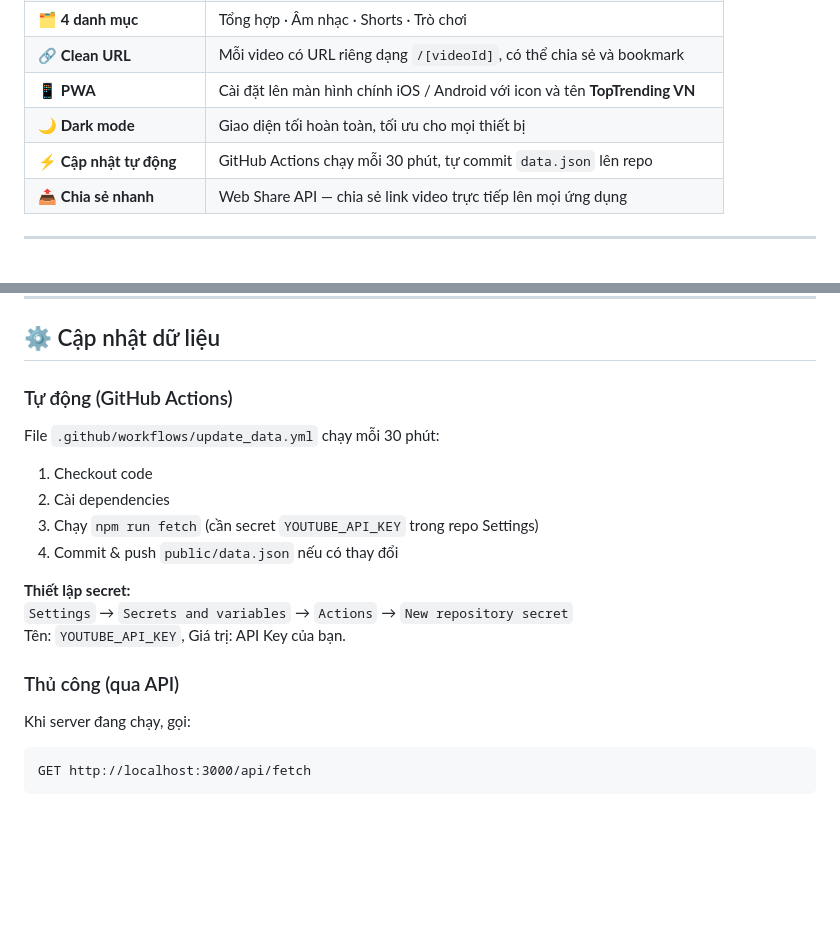
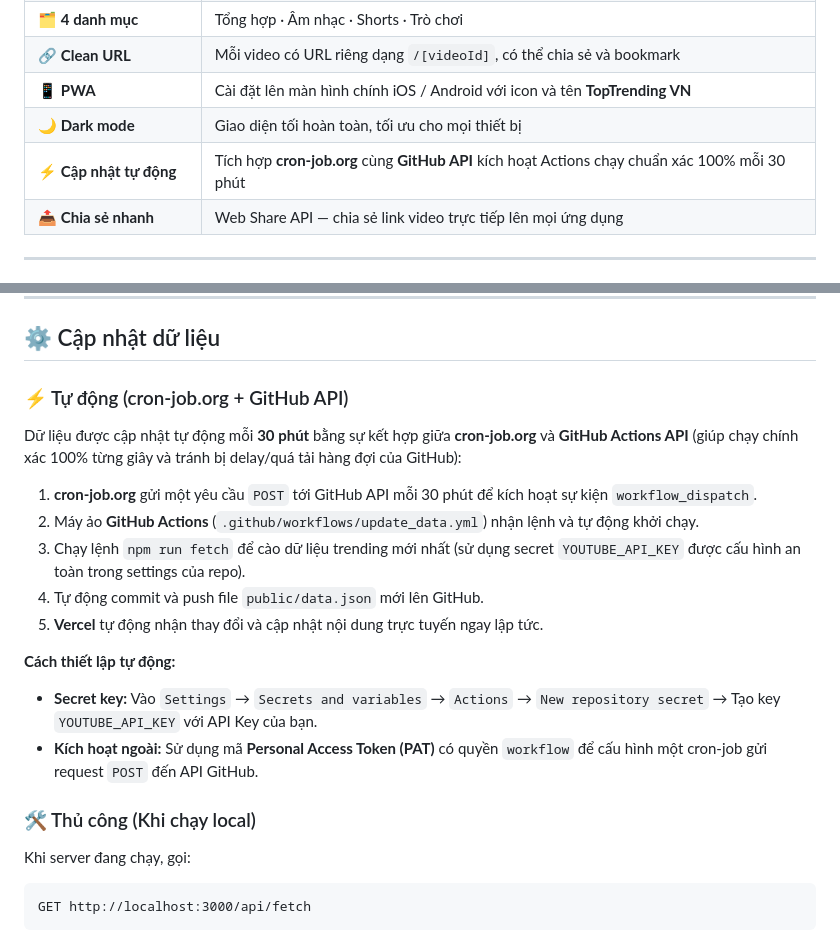
Before and after one commit to huyvu2512/TopTrending-VN, a Markdown page: README.md, 2 parts joined by grey strips. Drawn GitHub-style; blank space fills up the shorter version.

Commit message:
docs: update README and CONTRIBUTING with cron-job.org API trigger instructions

```diff
--- a/README.md
+++ b/README.md
@@ -49,7 +49,7 @@
 | 🔗 **Clean URL** | Mỗi video có URL riêng dạng `/[videoId]`, có thể chia sẻ và bookmark |
 | 📱 **PWA** | Cài đặt lên màn hình chính iOS / Android với icon và tên **TopTrending VN** |
 | 🌙 **Dark mode** | Giao diện tối hoàn toàn, tối ưu cho mọi thiết bị |
-| ⚡ **Cập nhật tự động** | GitHub Actions chạy mỗi 30 phút, tự commit `data.json` lên repo |
+| ⚡ **Cập nhật tự động** | Tích hợp **cron-job.org** cùng **GitHub API** kích hoạt Actions chạy chuẩn xác 100% mỗi 30 phút |
 | 📤 **Chia sẻ nhanh** | Web Share API — chia sẻ link video trực tiếp lên mọi ứng dụng |
 
 ---
@@ -131,20 +131,21 @@ Mở trình duyệt tại: [http://localhost:3000](http://localhost:3000)
 
 ## ⚙️ Cập nhật dữ liệu
 
-### Tự động (GitHub Actions)
+### ⚡ Tự động (cron-job.org + GitHub API)
 
-File `.github/workflows/update_data.yml` chạy mỗi 30 phút:
+Dữ liệu được cập nhật tự động mỗi **30 phút** bằng sự kết hợp giữa **cron-job.org** và **GitHub Actions API** (giúp chạy chính xác 100% từng giây và tránh bị delay/quá tải hàng đợi của GitHub):
 
-1. Checkout code
-2. Cài dependencies
-3. Chạy `npm run fetch` (cần secret `YOUTUBE_API_KEY` trong repo Settings)
-4. Commit & push `public/data.json` nếu có thay đổi
+1. **cron-job.org** gửi một yêu cầu `POST` tới GitHub API mỗi 30 phút để kích hoạt sự kiện `workflow_dispatch`.
+2. Máy ảo **GitHub Actions** (`.github/workflows/update_data.yml`) nhận lệnh và tự động khởi chạy.
+3. Chạy lệnh `npm run fetch` để cào dữ liệu trending mới nhất (sử dụng secret `YOUTUBE_API_KEY` được cấu hình an toàn trong settings của repo).
+4. Tự động commit và push file `public/data.json` mới lên GitHub.
+5. **Vercel** tự động nhận thay đổi và cập nhật nội dung trực tuyến ngay lập tức.
 
-**Thiết lập secret:**
-`Settings` → `Secrets and variables` → `Actions` → `New repository secret`
-Tên: `YOUTUBE_API_KEY`, Giá trị: API Key của bạn.
+**Cách thiết lập tự động:**
+* **Secret key:** Vào `Settings` → `Secrets and variables` → `Actions` → `New repository secret` → Tạo key `YOUTUBE_API_KEY` với API Key của bạn.
+* **Kích hoạt ngoài:** Sử dụng mã **Personal Access Token (PAT)** có quyền `workflow` để cấu hình một cron-job gửi request `POST` đến API GitHub.
 
-### Thủ công (qua API)
+### 🛠️ Thủ công (Khi chạy local)
 
 Khi server đang chạy, gọi:
 
```
Also changed, not shown: CONTRIBUTING.md (+1 -1 lines).
